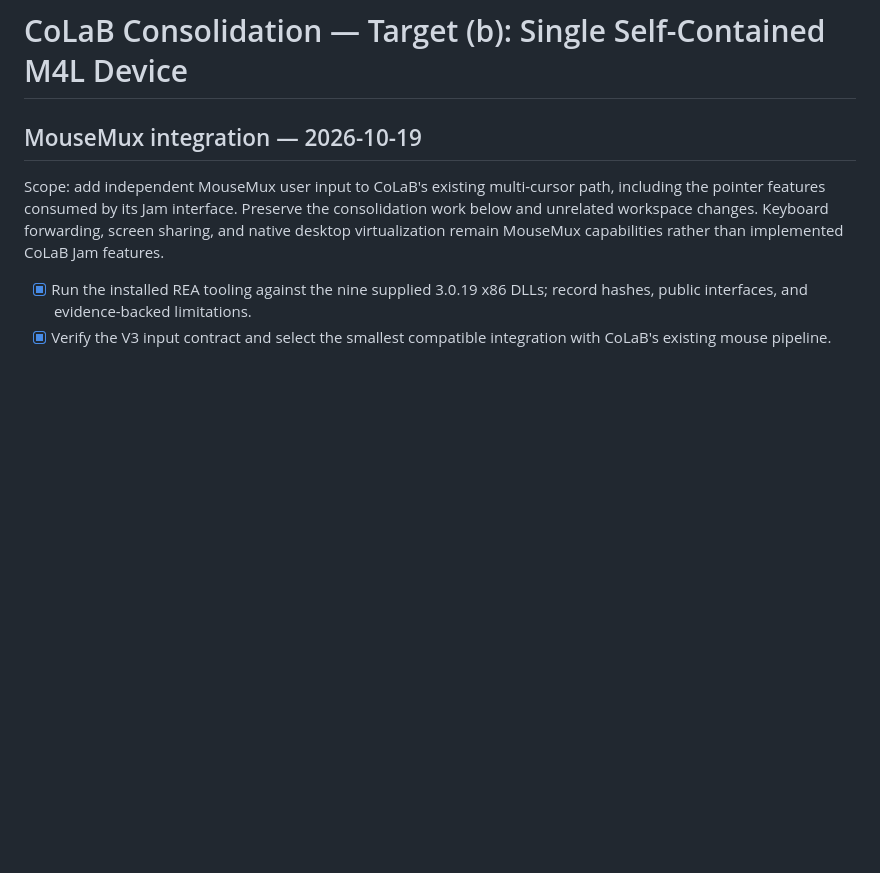
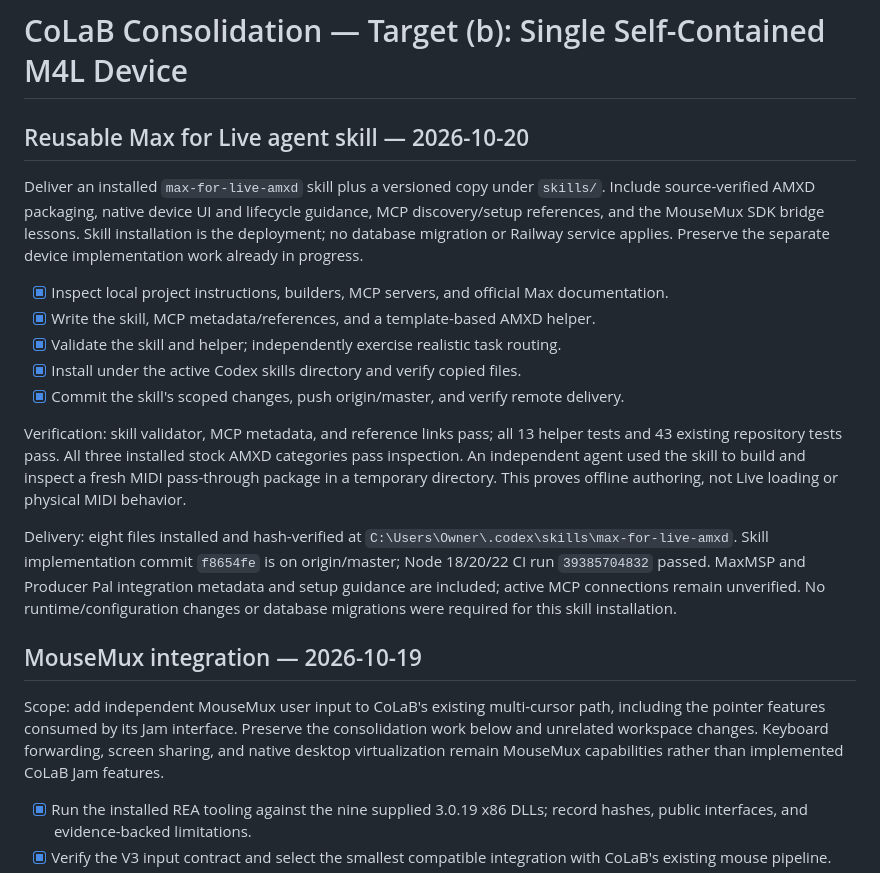
Before and after one commit to Moonwolf711/colab, a Markdown page: tasks/todo.md, the part around the change. Rendered like a GitHub page; blank space fills up the shorter version.

Commit message:
docs(tasks): record Max for Live skill validation and installation

```diff
--- a/tasks/todo.md
+++ b/tasks/todo.md
@@ -1,4 +1,31 @@
 # CoLaB Consolidation — Target (b): Single Self-Contained M4L Device
+
+## Reusable Max for Live agent skill — 2026-10-20
+
+Deliver an installed `max-for-live-amxd` skill plus a versioned copy under
+`skills/`. Include source-verified AMXD packaging, native device UI and lifecycle
+guidance, MCP discovery/setup references, and the MouseMux SDK bridge lessons.
+Skill installation is the deployment; no database migration or Railway service
+applies. Preserve the separate device implementation work already in progress.
+
+- [x] Inspect local project instructions, builders, MCP servers, and official Max documentation.
+- [x] Write the skill, MCP metadata/references, and a template-based AMXD helper.
+- [x] Validate the skill and helper; independently exercise realistic task routing.
+- [x] Install under the active Codex skills directory and verify copied files.
+- [x] Commit the skill's scoped changes, push origin/master, and verify remote delivery.
+
+Verification: skill validator, MCP metadata, and reference links pass; all 13
+helper tests and 43 existing repository tests pass. All three installed stock
+AMXD categories pass inspection. An independent agent used the skill to build
+and inspect a fresh MIDI pass-through package in a temporary directory.
+This proves offline authoring, not Live loading or physical MIDI behavior.
+
+Delivery: eight files installed and hash-verified at
+`C:\Users\Owner\.codex\skills\max-for-live-amxd`. Skill implementation commit
+`f8654fe` is on origin/master; Node 18/20/22 CI run `39385704832` passed.
+MaxMSP and Producer Pal integration metadata and setup guidance are included;
+active MCP connections remain unverified. No runtime/configuration changes or
+database migrations were required for this skill installation.
 
 ## MouseMux integration — 2026-10-19
 
```
